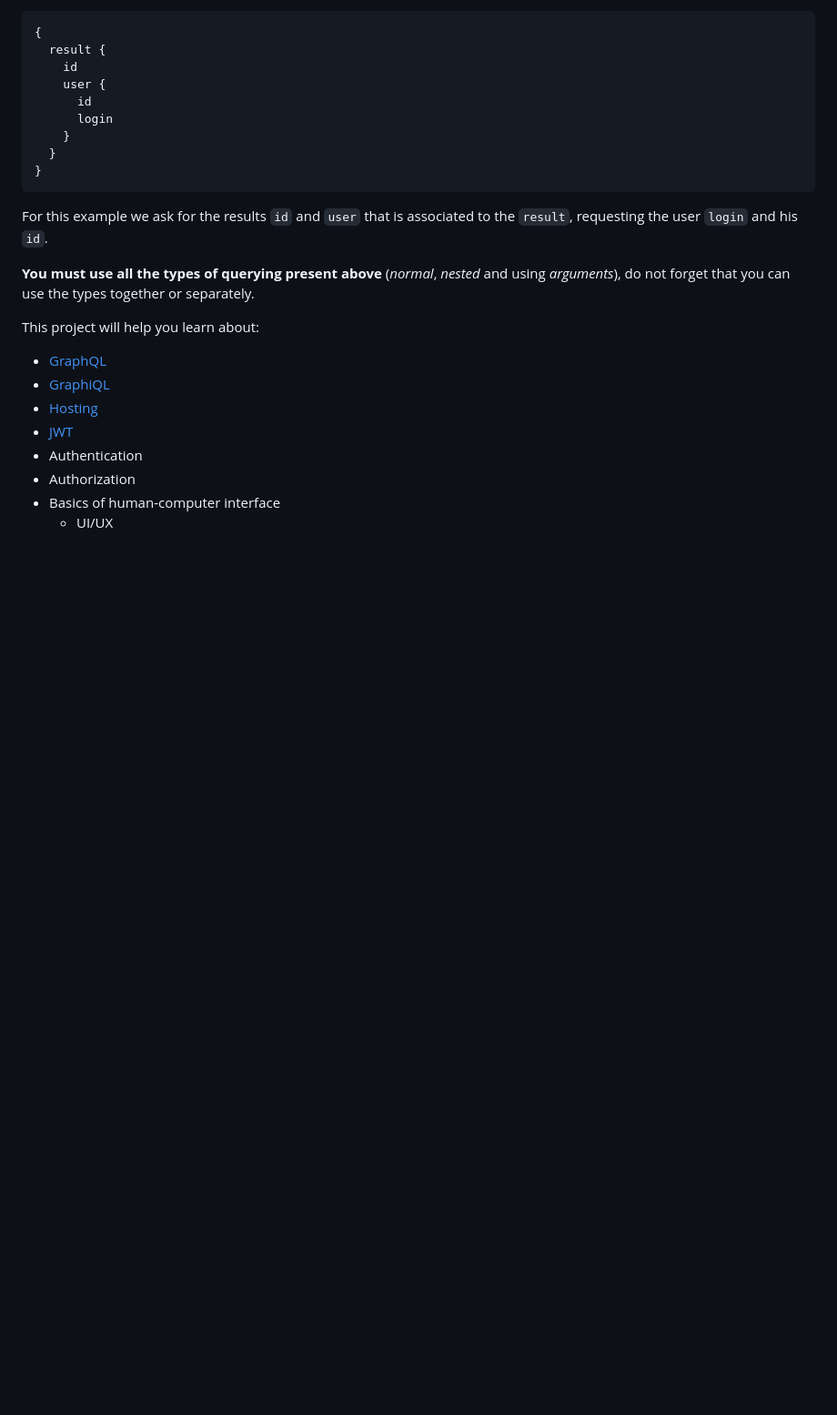
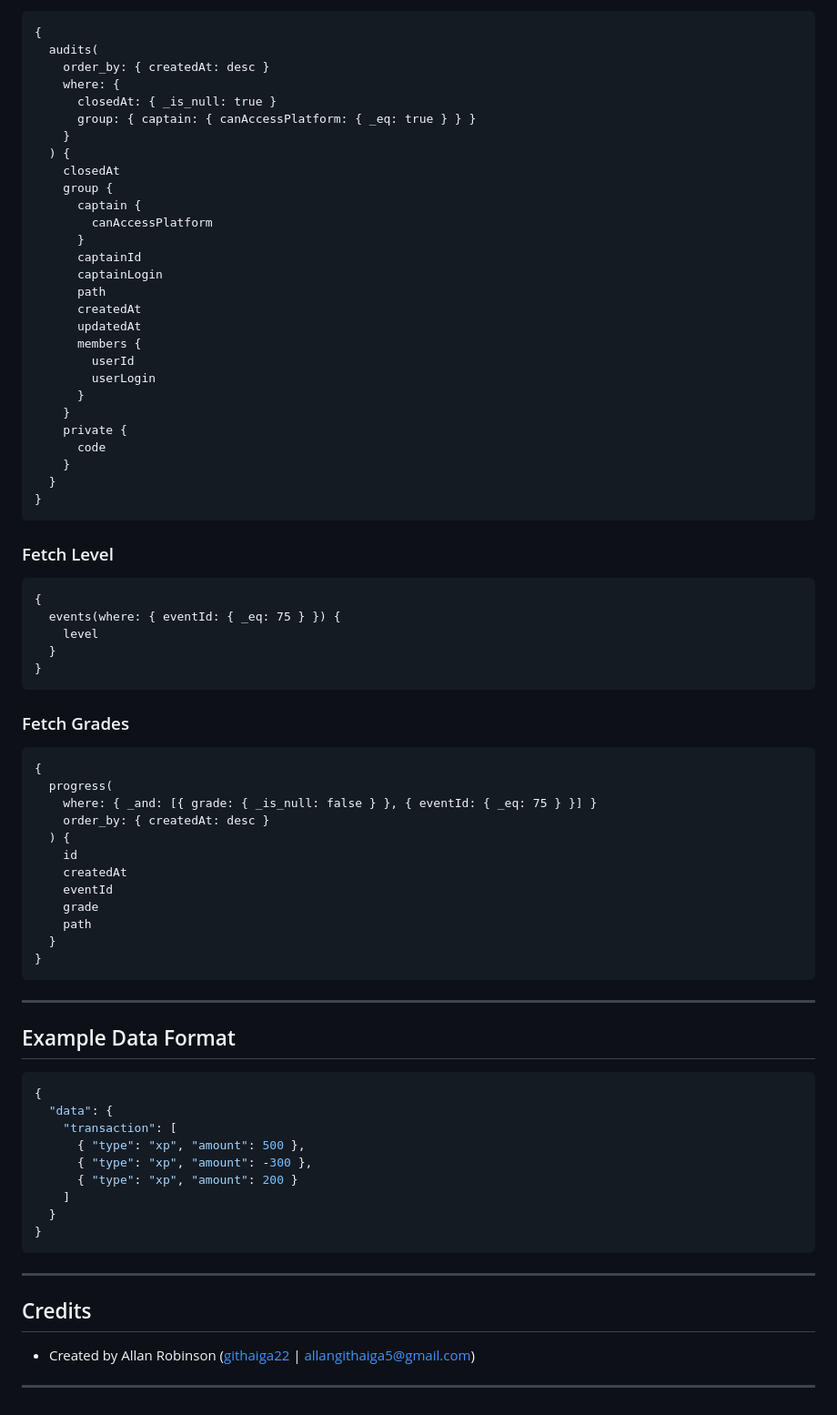
Before and after one commit to Githaiga22/GraphQL, a Markdown page: README.md, the part around the change printed below. Shown: that part at 91% size. Drawn GitHub-style; blank space fills up the shorter version.

````diff
--- a/README.md
+++ b/README.md
@@ -159,25 +117,81 @@ Example of nesting using the `result` and `user` table:
 {
-  result {
-    id
-    user {
-      id
-      login
+  audits(
+    order_by: { createdAt: desc }
+    where: {
+      closedAt: { _is_null: true }
+      group: { captain: { canAccessPlatform: { _eq: true } } }
+    }
+  ) {
+    closedAt
+    group {
+      captain {
+        canAccessPlatform
+      }
+      captainId
+      captainLogin
+      path
+      createdAt
+      updatedAt
+      members {
+        userId
+        userLogin
+      }
+    }
+    private {
+      code
     }
   }
 }
 ```
 
-For this example we ask for the results `id` and `user` that is associated to the `result`, requesting the user `login` and his `id`.
+### Fetch Level
 
-**You must use all the types of querying present above** (_normal_, _nested_ and using _arguments_), do not forget that you can use the types together or separately.
+```graphql
+{
+  events(where: { eventId: { _eq: 75 } }) {
+    level
+  }
+}
+```
 
-This project will help you learn about:
+### Fetch Grades
 
-- [GraphQL](https://graphql.org/)
-- [GraphiQL](https://github.com/graphql/graphiql)
-- [Hosting](https://en.wikipedia.org/wiki/Web_hosting_service)
-- [JWT](https://jwt.io)
-- Authentication
-- Authorization
-- Basics of human-computer interface
-  - UI/UX
+```graphql
+{
+  progress(
+    where: { _and: [{ grade: { _is_null: false } }, { eventId: { _eq: 75 } }] }
+    order_by: { createdAt: desc }
+  ) {
+    id
+    createdAt
+    eventId
+    grade
+    path
+  }
+}
+```
+
+---
+
+## Example Data Format
+
+```json
+{
+  "data": {
+    "transaction": [
+      { "type": "xp", "amount": 500 },
+      { "type": "xp", "amount": -300 },
+      { "type": "xp", "amount": 200 }
+    ]
+  }
+}
+```
+
+---
+
+## Credits
+
+
+- Created by Allan Robinson ([githaiga22](https://github.com/githaiga22) | allangithaiga5@gmail.com)
+
+---
````
Also changed, not shown: other parts of README.md (+79 -121 lines).
